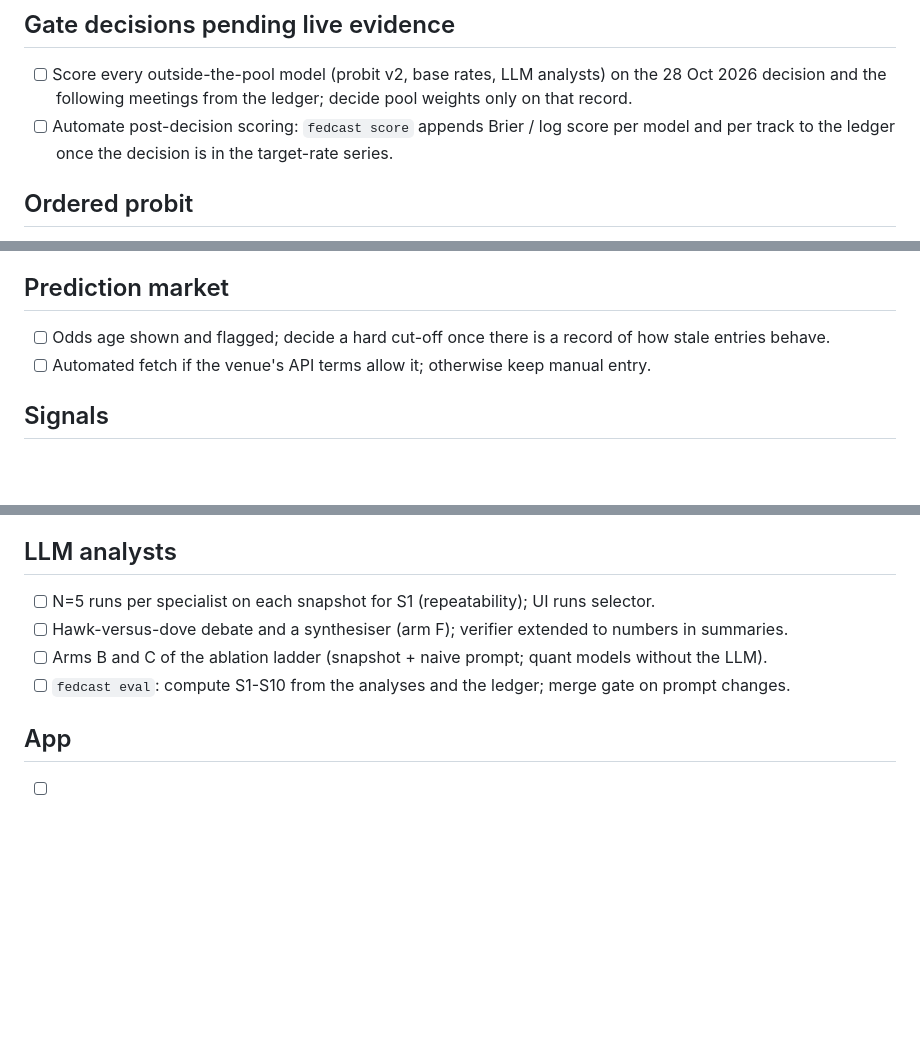
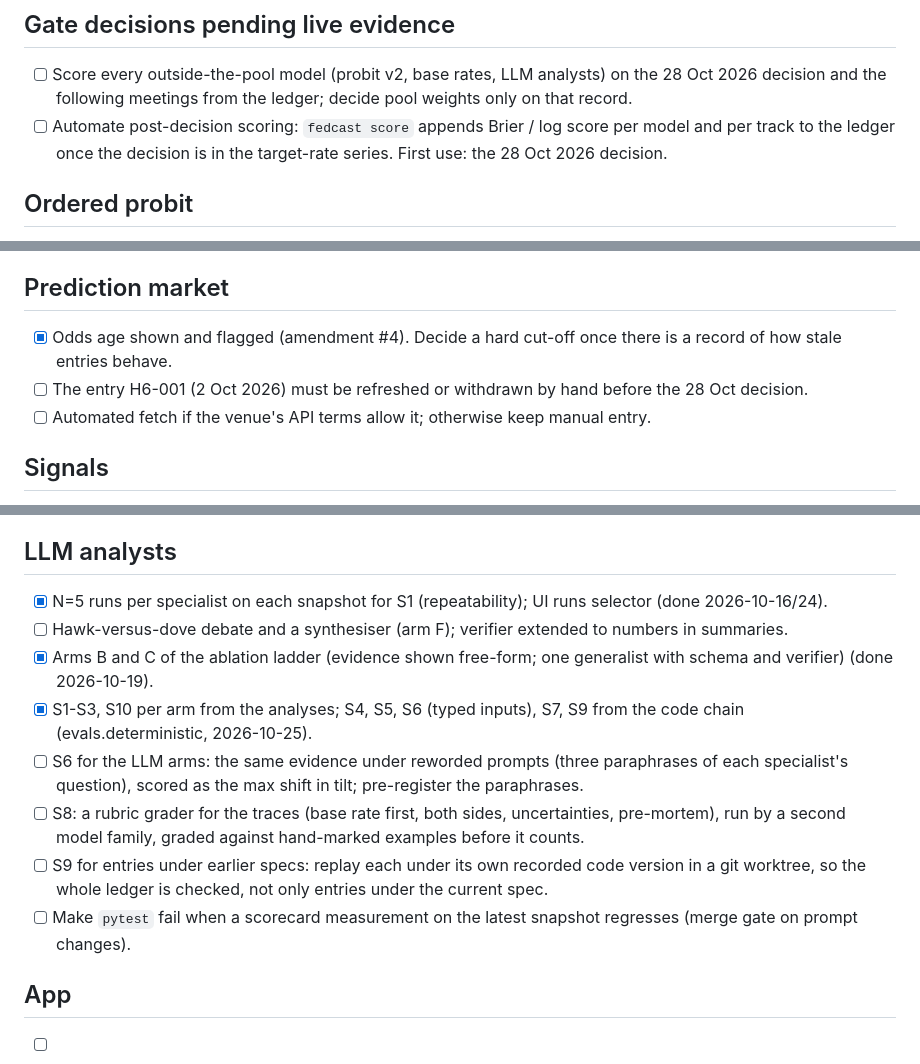
Before and after one commit to kmt112/fed-forecast, a Markdown page: docs/TODO.md, 3 parts joined by grey strips. Rendered like a GitHub page; blank space fills up the shorter version.

Commit message:
TODO: tick what landed; add S6 LLM paraphrase, S8 rubric, S9 under old code, PM odds refresh
Co-Authored-By: Claude Fable 5.1 <noreply@anthropic.com>

```diff
--- a/docs/TODO.md
+++ b/docs/TODO.md
@@ -17,7 +17,7 @@ and, where it is a fitted model, a pre-registered spec and the expanding-window
 - [ ] Score every outside-the-pool model (probit v2, base rates, LLM analysts) on the 28 Oct 2026 decision and the
       following meetings from the ledger; decide pool weights only on that record.
 - [ ] Automate post-decision scoring: `fedcast score` appends Brier / log score per model and per track to the ledger
-      once the decision is in the target-rate series.
+      once the decision is in the target-rate series. First use: the 28 Oct 2026 decision.
 
 ## Ordered probit
 - [ ] v3 candidates (pre-register before fitting; judge on live decisions): months since last move; SEP median path
@@ -47,7 +47,8 @@ and, where it is a fitted model, a pre-registered spec and the expanding-window
 - [ ] Detect EFFR technical adjustments inside the range (spread-to-bottom jumps without a decision).
 
 ## Prediction market
-- [ ] Odds age shown and flagged; decide a hard cut-off once there is a record of how stale entries behave.
+- [x] Odds age shown and flagged (amendment #4). Decide a hard cut-off once there is a record of how stale entries behave.
+- [ ] The entry H6-001 (2 Oct 2026) must be refreshed or withdrawn by hand before the 28 Oct decision.
 - [ ] Automated fetch if the venue's API terms allow it; otherwise keep manual entry.
 
 ## Signals
@@ -59,10 +60,17 @@ and, where it is a fitted model, a pre-registered spec and the expanding-window
       since 2020; press-conference Q&A split from prepared remarks.
 
 ## LLM analysts
-- [ ] N=5 runs per specialist on each snapshot for S1 (repeatability); UI runs selector.
+- [x] N=5 runs per specialist on each snapshot for S1 (repeatability); UI runs selector (done 2026-10-16/24).
 - [ ] Hawk-versus-dove debate and a synthesiser (arm F); verifier extended to numbers in summaries.
-- [ ] Arms B and C of the ablation ladder (snapshot + naive prompt; quant models without the LLM).
-- [ ] `fedcast eval`: compute S1-S10 from the analyses and the ledger; merge gate on prompt changes.
+- [x] Arms B and C of the ablation ladder (evidence shown free-form; one generalist with schema and verifier) (done 2026-10-19).
+- [x] S1-S3, S10 per arm from the analyses; S4, S5, S6 (typed inputs), S7, S9 from the code chain (evals.deterministic, 2026-10-25).
+- [ ] S6 for the LLM arms: the same evidence under reworded prompts (three paraphrases of each specialist's question),
+      scored as the max shift in tilt; pre-register the paraphrases.
+- [ ] S8: a rubric grader for the traces (base rate first, both sides, uncertainties, pre-mortem), run by a second model
+      family, graded against hand-marked examples before it counts.
+- [ ] S9 for entries under earlier specs: replay each under its own recorded code version in a git worktree, so the
+      whole ledger is checked, not only entries under the current spec.
+- [ ] Make `pytest` fail when a scorecard measurement on the latest snapshot regresses (merge gate on prompt changes).
 
 ## App
 - [ ] Post-meeting review screen: score expired views, ask what the snapshot missed, turn answers into watch-outs.
```
